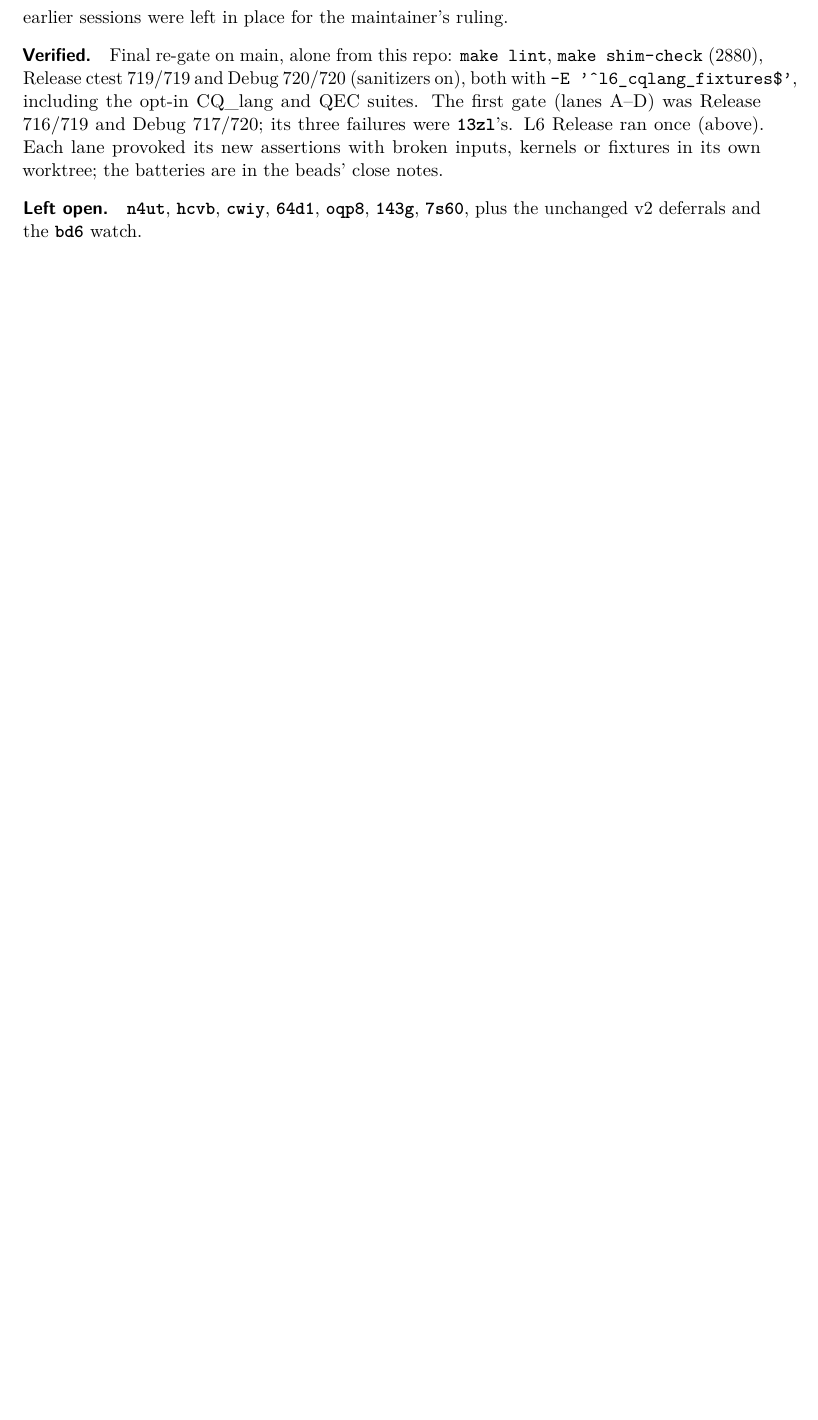
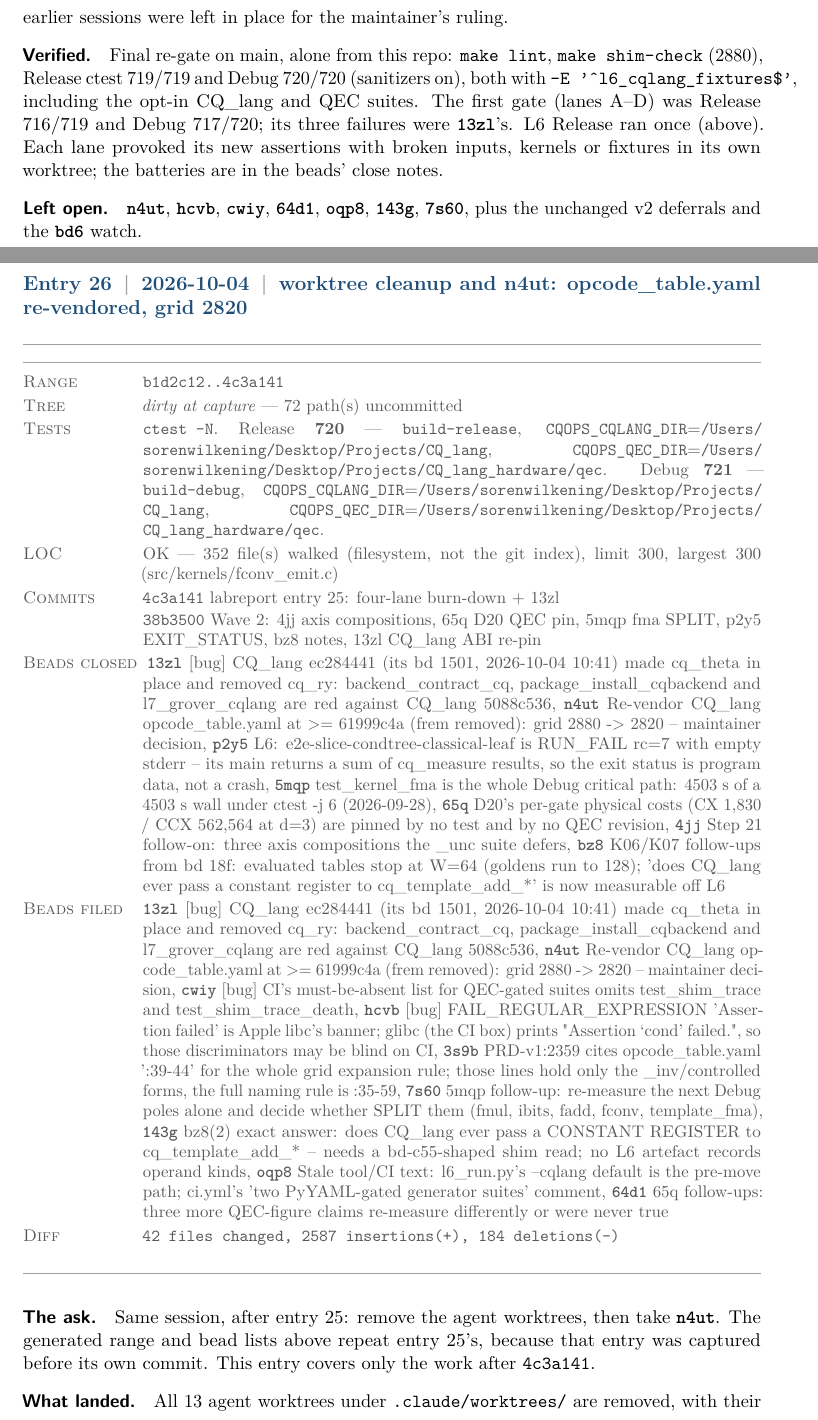
Before and after one commit to SoerenWilkening/opcode_quantum_operations, a LaTeX document (docs/labreport/labreport.tex, which reads docs/labreport/sessions/0026-2026-10-04.tex): part of page 84 of 84 before the commit and two parts of pages 84 and 85 of 86 after it, the two joined at a grey line, cut so that both start at the same text, the shorter picture padded with empty space. Compiled offline with pdfLaTeX.

Commit message:
labreport entry 26: worktree cleanup + n4ut
Co-Authored-By: Claude Opus 5.5 <noreply@anthropic.com>
Claude-Session: https://claude.ai/code/session_01MP6bwxXxFaPnq197gvqzej

```diff
--- /dev/null
+++ b/docs/labreport/sessions/0026-2026-10-04.tex
@@ -0,0 +1,35 @@
+% labreport entry 26 — 2026-10-04
+% labreport-to: 4c3a141
+%%
+%% APPEND-ONLY. Once this entry is committed it is never edited: a later
+% correction is a NEW entry carrying \supersedes{26}{field}.
+
+\entry{26}{2026-10-04}{worktree cleanup and n4ut: opcode\_table.yaml re-vendored, grid 2820}
+
+\begin{generated}
+  \gitem{Range}{\texttt{b1d2c12..4c3a141}}
+  \gitem{Tree}{\emph{dirty at capture} --- 72 path(s) uncommitted}
+  \gitem{Tests}{\texttt{ctest -N}. Release \textbf{720} --- \texttt{build-release}, \texttt{CQOPS\_CQLANG\_DIR}=\texttt{/\allowbreak Users/\allowbreak sorenwilkening/\allowbreak Desktop/\allowbreak Projects/\allowbreak CQ\_lang}, \texttt{CQOPS\_QEC\_DIR}=\texttt{/\allowbreak Users/\allowbreak sorenwilkening/\allowbreak Desktop/\allowbreak Projects/\allowbreak CQ\_lang\_hardware/\allowbreak qec}. Debug \textbf{721} --- \texttt{build-debug}, \texttt{CQOPS\_CQLANG\_DIR}=\texttt{/\allowbreak Users/\allowbreak sorenwilkening/\allowbreak Desktop/\allowbreak Projects/\allowbreak CQ\_lang}, \texttt{CQOPS\_QEC\_DIR}=\texttt{/\allowbreak Users/\allowbreak sorenwilkening/\allowbreak Desktop/\allowbreak Projects/\allowbreak CQ\_lang\_hardware/\allowbreak qec}.}
+  \gitem{LOC}{OK — 352 file(s) walked (filesystem, not the git index), limit 300, largest 300 (src/kernels/fconv\_emit.c)}
+  \gitem{Commits}{\begin{commitlist}
+    \item \texttt{4c3a141} labreport entry 25: four-lane burn-down + 13zl
+    \item \texttt{38b3500} Wave 2: 4jj axis compositions, 65q D20 QEC pin, 5mqp fma SPLIT, p2y5 EXIT\_STATUS, bz8 notes, 13zl CQ\_lang ABI re-pin
+  \end{commitlist}}
+  \gitem{Beads closed}{\bead{13zl} [bug] CQ\_lang ec284441 (its bd 1501, 2026-10-04 10:41) made cq\_theta in place and removed cq\_ry: backend\_contract\_cq, package\_install\_cqbackend and l7\_grover\_cqlang are red against CQ\_lang 5088c536, \bead{n4ut} Re-vendor CQ\_lang opcode\_table.yaml at >= 61999c4a (frem removed): grid 2880 -> 2820 -- maintainer decision, \bead{p2y5} L6: e2e-slice-condtree-classical-leaf is RUN\_FAIL rc=7 with empty stderr -- its main returns a sum of cq\_measure results, so the exit status is program data, not a crash, \bead{5mqp} test\_kernel\_fma is the whole Debug critical path: 4503 s of a 4503 s wall under ctest -j 6 (2026-09-28), \bead{65q} D20's per-gate physical costs (CX 1,830 / CCX 562,564 at d=3) are pinned by no test and by no QEC revision, \bead{4jj} Step 21 follow-on: three axis compositions the \_unc suite defers, \bead{bz8} K06/K07 follow-ups from bd 18f: evaluated tables stop at W=64 (goldens run to 128); 'does CQ\_lang ever pass a constant register to cq\_template\_add\_*' is now measurable off L6}
+  \gitem{Beads filed}{\bead{13zl} [bug] CQ\_lang ec284441 (its bd 1501, 2026-10-04 10:41) made cq\_theta in place and removed cq\_ry: backend\_contract\_cq, package\_install\_cqbackend and l7\_grover\_cqlang are red against CQ\_lang 5088c536, \bead{n4ut} Re-vendor CQ\_lang opcode\_table.yaml at >= 61999c4a (frem removed): grid 2880 -> 2820 -- maintainer decision, \bead{cwiy} [bug] CI's must-be-absent list for QEC-gated suites omits test\_shim\_trace and test\_shim\_trace\_death, \bead{hcvb} [bug] FAIL\_REGULAR\_EXPRESSION 'Assertion failed' is Apple libc's banner; glibc (the CI box) prints "Assertion `cond' failed.", so those discriminators may be blind on CI, \bead{3s9b} PRD-v1:2359 cites opcode\_table.yaml ':39-44' for the whole grid expansion rule; those lines hold only the \_inv/controlled forms, the full naming rule is :35-59, \bead{7s60} 5mqp follow-up: re-measure the next Debug poles alone and decide whether SPLIT them (fmul, ibits, fadd, fconv, template\_fma), \bead{143g} bz8(2) exact answer: does CQ\_lang ever pass a CONSTANT REGISTER to cq\_template\_add\_* -- needs a bd-c55-shaped shim read; no L6 artefact records operand kinds, \bead{oqp8} Stale tool/CI text: l6\_run.py's --cqlang default is the pre-move path; ci.yml's 'two PyYAML-gated generator suites' comment, \bead{64d1} 65q follow-ups: three more QEC-figure claims re-measure differently or were never true}
+  \gitem{Diff}{\texttt{42 files changed, 2587 insertions(+), 184 deletions(-)}}
+\end{generated}
+
+%% ---- Hand-written below. Omit any field the session did not earn; a
+%% ---- one-bead session is a paragraph, not a page. Fields 1, 2 and 6 are
+%% ---- the ones that are never omitted.
+
+\field{The ask}
+Same session, after entry~25: remove the agent worktrees, then take
+\bead{n4ut}. The generated range and bead lists above repeat entry~25's,
+because that entry was captured before its own commit. This entry covers only
+the work after \texttt{4c3a141}.
+
+\field{What landed}
+All 13 agent worktrees under \texttt{.claude/worktrees/} are removed, with
+their branches. Before removal, every line each one added was checked
```
Also changed, not shown: docs/labreport/labreport.tex (+1 -0 lines), docs/labreport/sessions/0026-2026-10-04.tex (37 more changed lines).
